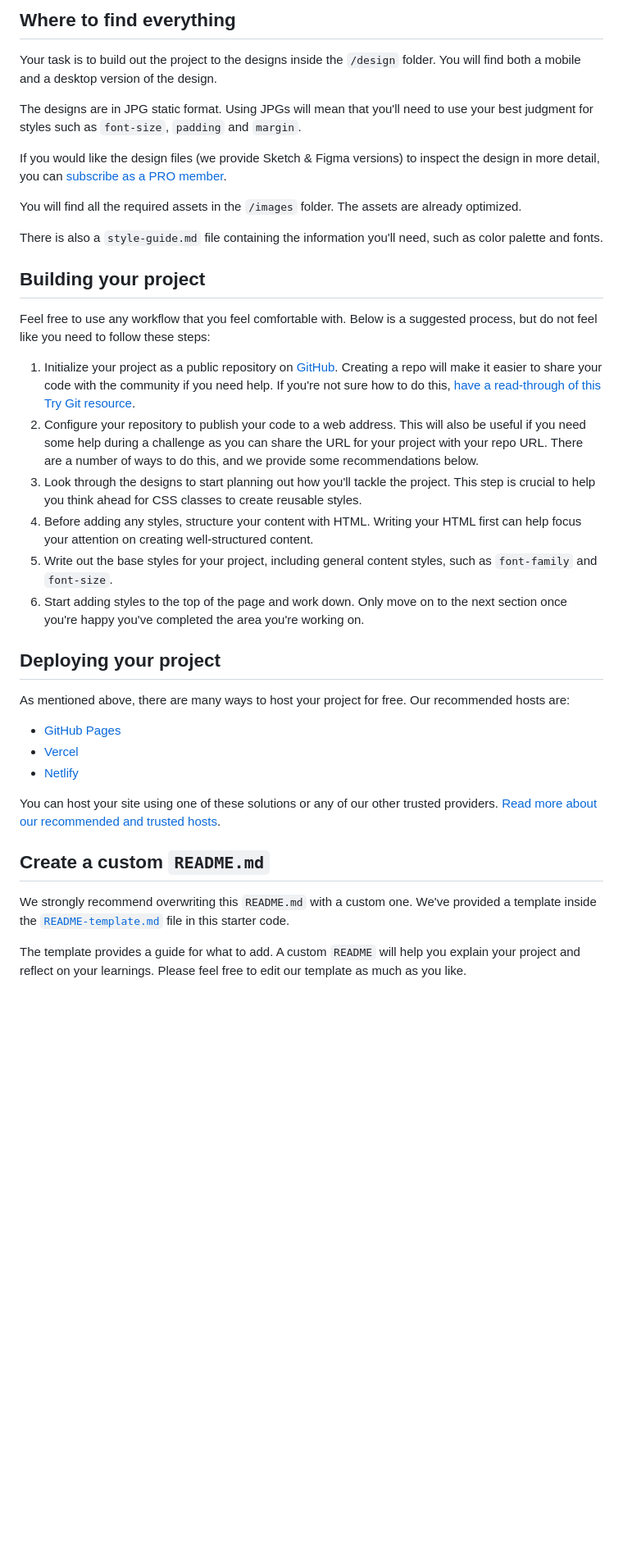
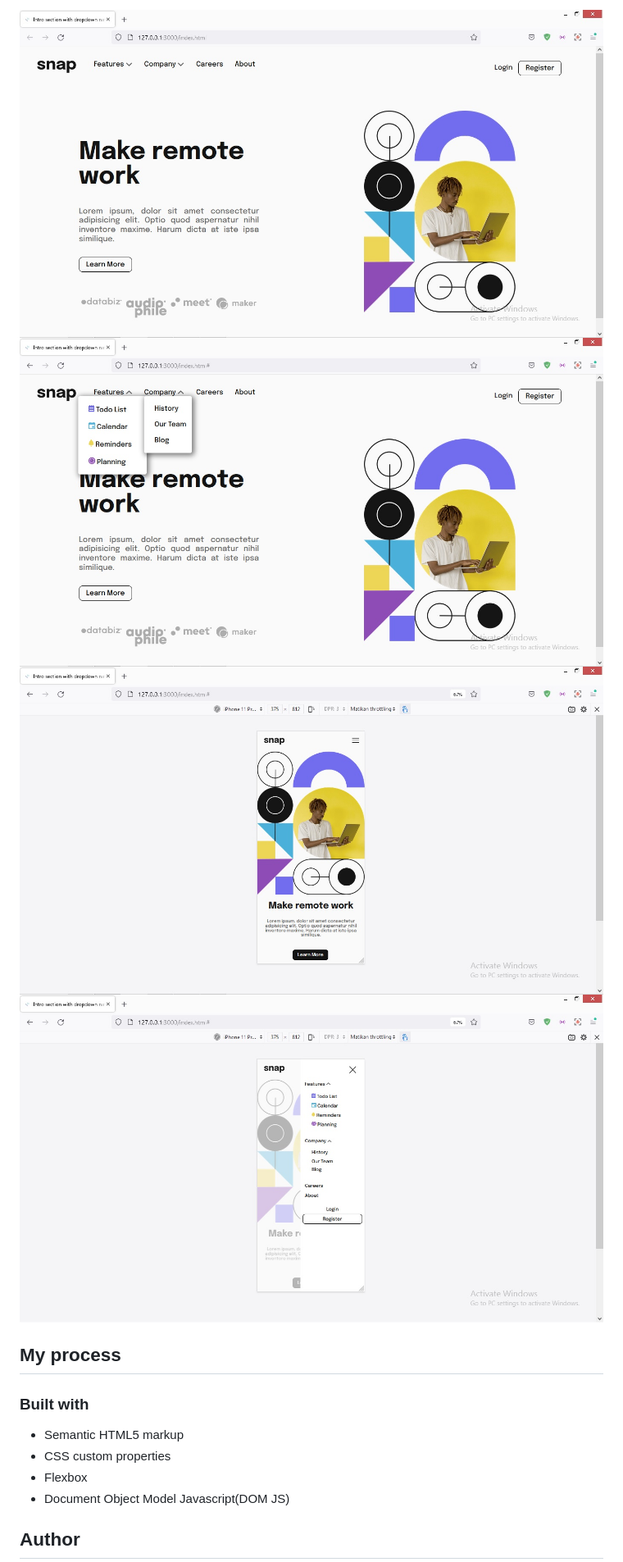
Before and after one commit to prasetyatf/Web_Design, a Markdown page: make-remote-work-web/README.md, the part around the change printed below. Shown: that part at 82% size. GitHub-like rendering; pictures changed too: make-remote-work-web/screenshots/desktop-view-interactive.jpg (added), make-remote-work-web/screenshots/desktop-view.jpg (added), make-remote-work-web/screenshots/mobile-view-interactive.jpg (added); blank space fills up the shorter version.

```diff
--- a/make-remote-work-web/README.md
+++ b/make-remote-work-web/README.md
@@ -26,40 +25,17 @@ Want some support on the challenge? [Join our community](https://www.frontendmen
 
-## Where to find everything
+![](./screenshots/desktop-view.jpg)
+![](./screenshots/desktop-view-interactive.jpg)
+![](./screenshots/mobile-view.jpg)
+![](./screenshots/mobile-view-interactive.jpg)
 
-Your task is to build out the project to the designs inside the `/design` folder. You will find both a mobile and a desktop version of the design.
+## My process
 
-The designs are in JPG static format. Using JPGs will mean that you'll need to use your best judgment for styles such as `font-size`, `padding` and `margin`.
+### Built with
 
-If you would like the design files (we provide Sketch & Figma versions) to inspect the design in more detail, you can [subscribe as a PRO member](https://www.frontendmentor.io/pro).
+- Semantic HTML5 markup
+- CSS custom properties
+- Flexbox
+- Document Object Model Javascript(DOM JS)
 
-You will find all the required assets in the `/images` folder. The assets are already optimized.
+## Author
 
-There is also a `style-guide.md` file containing the information you'll need, such as color palette and fonts.
-
-## Building your project
-
-Feel free to use any workflow that you feel comfortable with. Below is a suggested process, but do not feel like you need to follow these steps:
-
-1. Initialize your project as a public repository on [GitHub](https://github.com/). Creating a repo will make it easier to share your code with the community if you need help. If you're not sure how to do this, [have a read-through of this Try Git resource](https://try.github.io/).
-2. Configure your repository to publish your code to a web address. This will also be useful if you need some help during a challenge as you can share the URL for your project with your repo URL. There are a number of ways to do this, and we provide some recommendations below.
-3. Look through the designs to start planning out how you'll tackle the project. This step is crucial to help you think ahead for CSS classes to create reusable styles.
-4. Before adding any styles, structure your content with HTML. Writing your HTML first can help focus your attention on creating well-structured content.
-5. Write out the base styles for your project, including general content styles, such as `font-family` and `font-size`.
-6. Start adding styles to the top of the page and work down. Only move on to the next section once you're happy you've completed the area you're working on.
-
-## Deploying your project
-
-As mentioned above, there are many ways to host your project for free. Our recommended hosts are:
-
-- [GitHub Pages](https://pages.github.com/)
-- [Vercel](https://vercel.com/)
-- [Netlify](https://www.netlify.com/)
-
-You can host your site using one of these solutions or any of our other trusted providers. [Read more about our recommended and trusted hosts](https://medium.com/frontend-mentor/frontend-mentor-trusted-hosting-providers-bf000dfebe).
-
-## Create a custom `README.md`
-
-We strongly recommend overwriting this `README.md` with a custom one. We've provided a template inside the [`README-template.md`](./README-template.md) file in this starter code.
-
-The template provides a guide for what to add. A custom `README` will help you explain your project and reflect on your learnings. Please feel free to edit our template as much as you like.
-
```
Also changed, not shown: other parts of make-remote-work-web/README.md (+14 -42 lines), make-remote-work-web/README-template.md (deleted, +0 -112 lines), make-remote-work-web/style-guide.md (deleted, +0 -27 lines), 2 other files.
